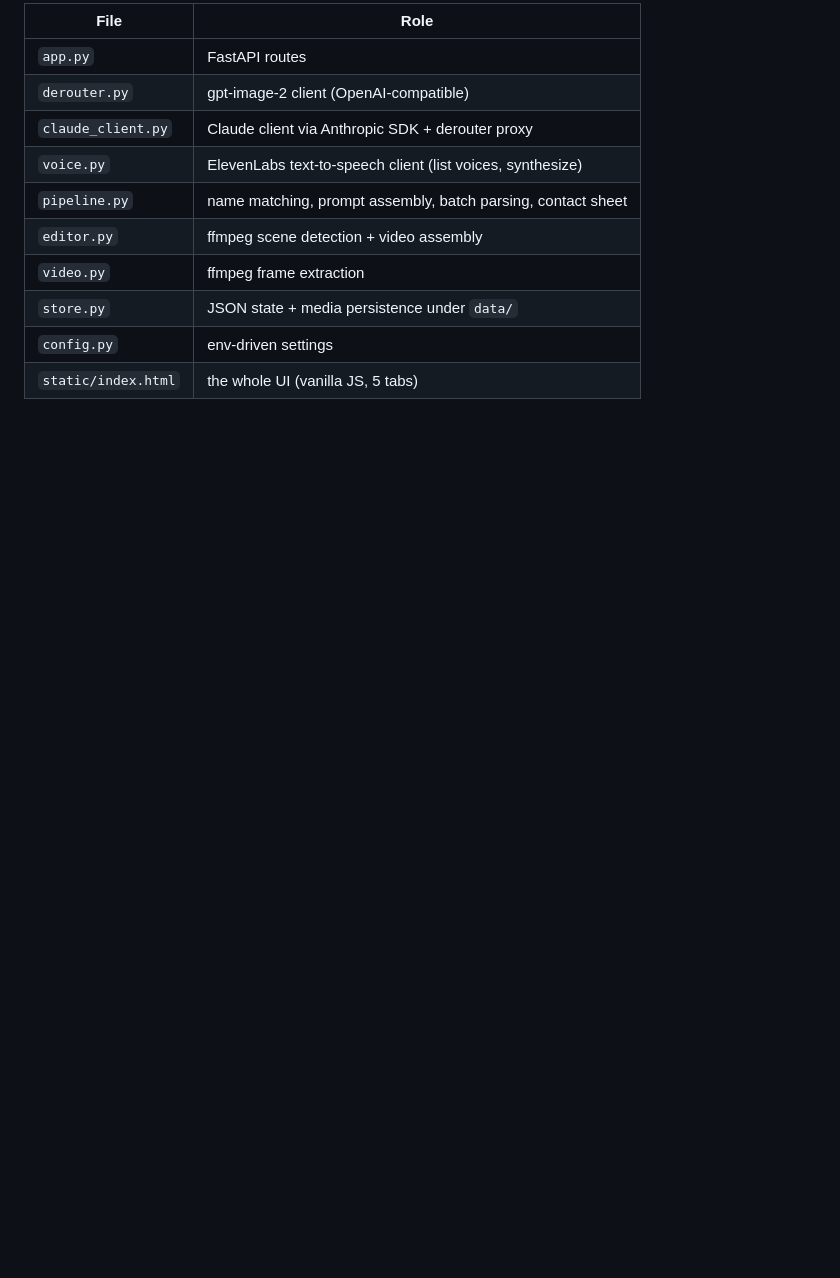
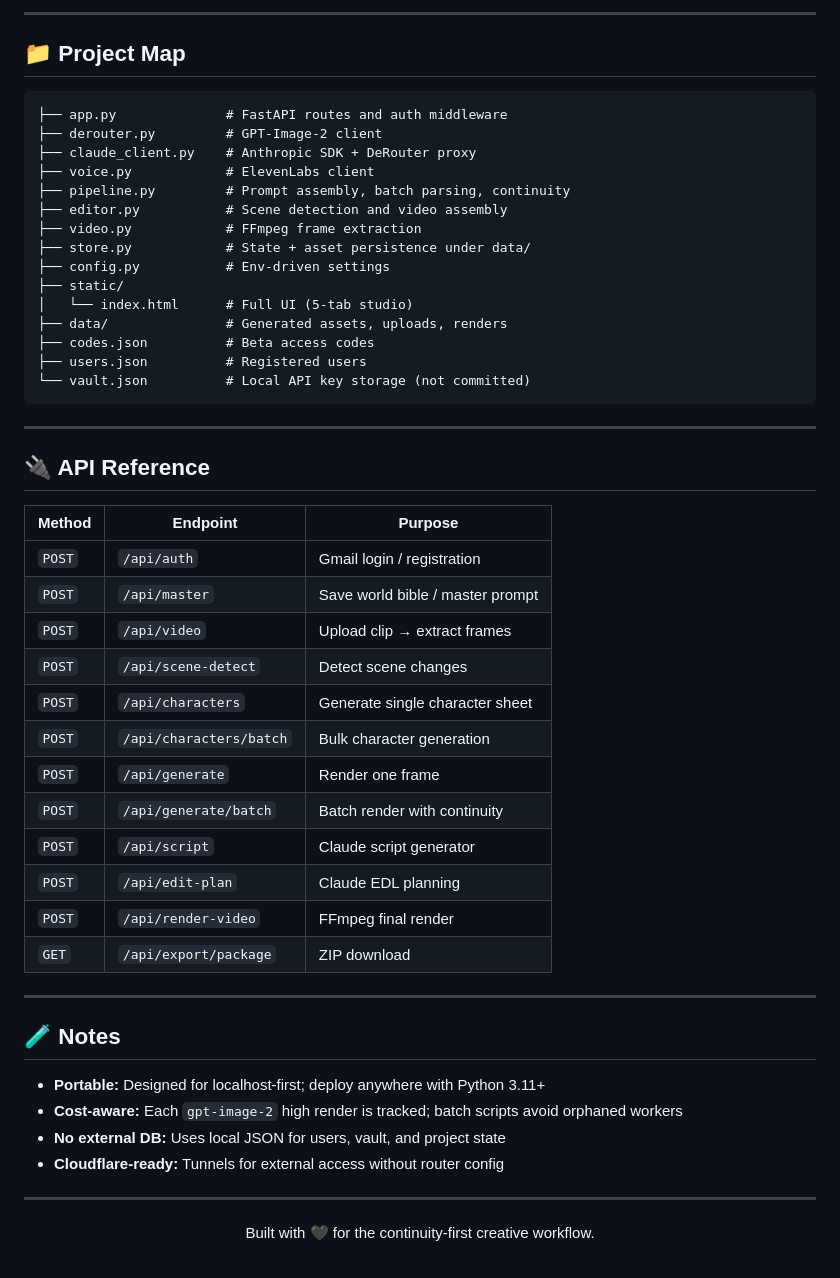
Before and after one commit to sharmiladevi888/FullAutomation, a Markdown page: README.md, the part around one of its changes. Rendered like a GitHub page; blank space fills up the shorter version.

````diff
--- a/README.md
+++ b/README.md
@@ -149,13 +133,57 @@ Open <http://localhost:8000>.
 
-| File | Role |
-|------|------|
-| `app.py` | FastAPI routes |
-| `derouter.py` | gpt-image-2 client (OpenAI-compatible) |
-| `claude_client.py` | Claude client via Anthropic SDK + derouter proxy |
-| `voice.py` | ElevenLabs text-to-speech client (list voices, synthesize) |
-| `pipeline.py` | name matching, prompt assembly, batch parsing, contact sheet |
-| `editor.py` | ffmpeg scene detection + video assembly |
-| `video.py` | ffmpeg frame extraction |
-| `store.py` | JSON state + media persistence under `data/` |
-| `config.py` | env-driven settings |
-| `static/index.html` | the whole UI (vanilla JS, 5 tabs) |
+---
+
+## 📁 Project Map
+
+```
+├── app.py              # FastAPI routes and auth middleware
+├── derouter.py         # GPT-Image-2 client
+├── claude_client.py    # Anthropic SDK + DeRouter proxy
+├── voice.py            # ElevenLabs client
+├── pipeline.py         # Prompt assembly, batch parsing, continuity
+├── editor.py           # Scene detection and video assembly
+├── video.py            # FFmpeg frame extraction
+├── store.py            # State + asset persistence under data/
+├── config.py           # Env-driven settings
+├── static/
+│   └── index.html      # Full UI (5-tab studio)
+├── data/               # Generated assets, uploads, renders
+├── codes.json          # Beta access codes
+├── users.json          # Registered users
+└── vault.json          # Local API key storage (not committed)
+```
+
+---
+
+## 🔌 API Reference
+
+| Method | Endpoint | Purpose |
+|--------|----------|---------|
+| `POST` | `/api/auth` | Gmail login / registration |
+| `POST` | `/api/master` | Save world bible / master prompt |
+| `POST` | `/api/video` | Upload clip → extract frames |
+| `POST` | `/api/scene-detect` | Detect scene changes |
+| `POST` | `/api/characters` | Generate single character sheet |
+| `POST` | `/api/characters/batch` | Bulk character generation |
+| `POST` | `/api/generate` | Render one frame |
+| `POST` | `/api/generate/batch` | Batch render with continuity |
+| `POST` | `/api/script` | Claude script generator |
+| `POST` | `/api/edit-plan` | Claude EDL planning |
+| `POST` | `/api/render-video` | FFmpeg final render |
+| `GET`  | `/api/export/package` | ZIP download |
+
+---
+
+## 🧪 Notes
+
+- **Portable:** Designed for localhost-first; deploy anywhere with Python 3.11+
+- **Cost-aware:** Each `gpt-image-2` high render is tracked; batch scripts avoid orphaned workers
+- **No external DB:** Uses local JSON for users, vault, and project state
+- **Cloudflare-ready:** Tunnels for external access without router config
+
+---
+
+<div align="center">
+
+Built with 🖤 for the continuity-first creative workflow.
+
````
Also changed, not shown: other parts of README.md (+109 -121 lines).
